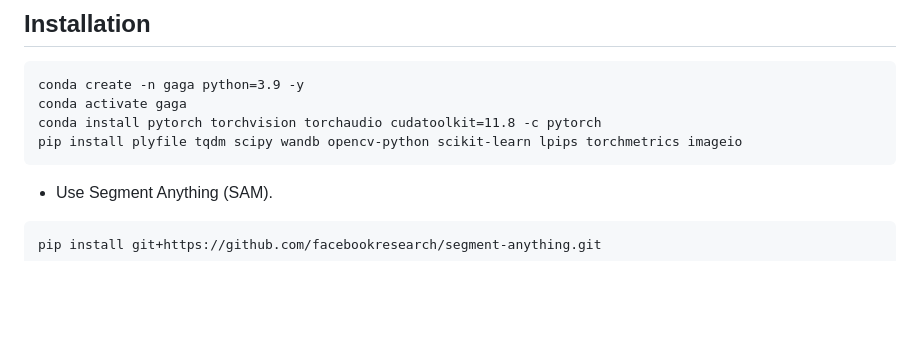
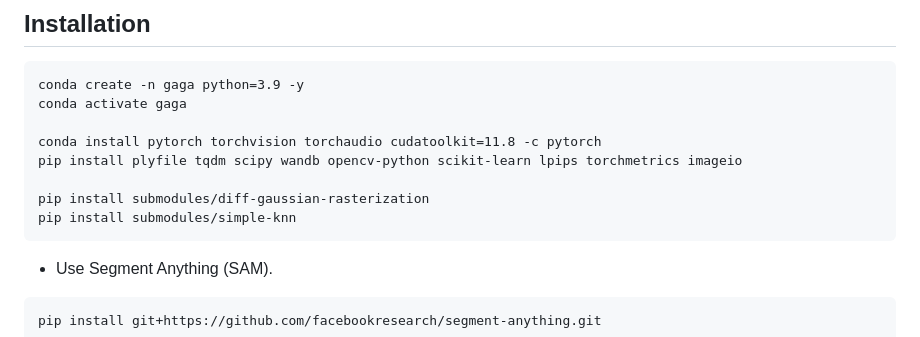
Before and after one commit to weijielyu/Gaga, a Markdown page: USAGE.md, the part around the change. Rendered like a GitHub page; blank space fills up the shorter version.

````diff
--- a/USAGE.md
+++ b/USAGE.md
@@ -4,8 +4,12 @@
 ```
 conda create -n gaga python=3.9 -y
 conda activate gaga
+
 conda install pytorch torchvision torchaudio cudatoolkit=11.8 -c pytorch
 pip install plyfile tqdm scipy wandb opencv-python scikit-learn lpips torchmetrics imageio
+
+pip install submodules/diff-gaussian-rasterization
+pip install submodules/simple-knn
 ```
 
 - Use Segment Anything (SAM).
````
